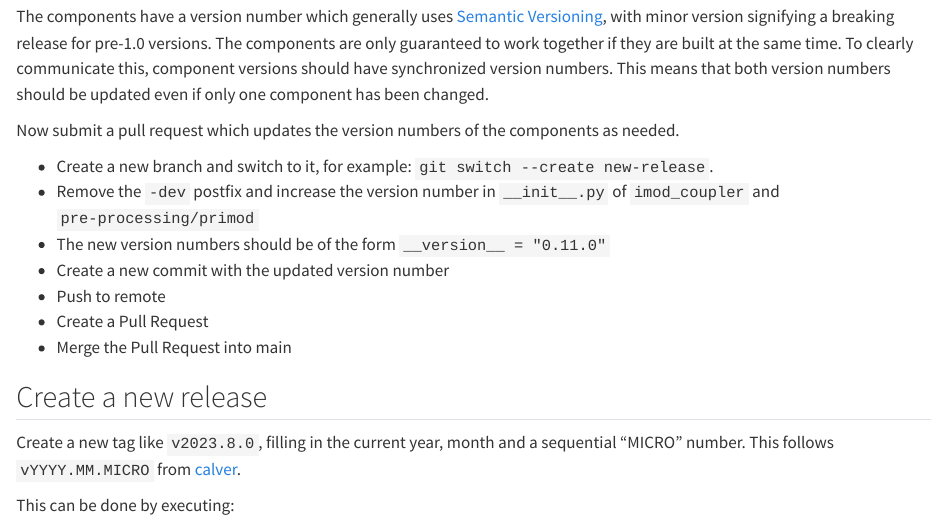
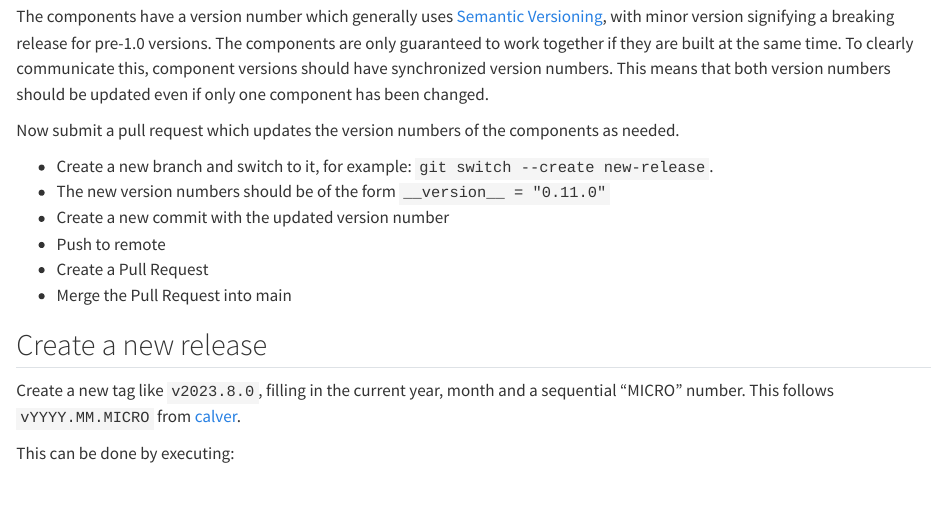
Before and after one commit to Deltares/iMOD-Documentation, a Quarto document (docs/coupler_release.qmd): the page in a window 1100 px wide, from 550 px down. Rendered offline with R 4.5, knitr and Pandoc in place of Quarto, with nearby package versions.

Commit message:
Update docs/coupler_release.qmd
Co-authored-by: Hofer-Julian <30049909+Hofer-Julian@users.noreply.github.com>

```diff
--- a/docs/coupler_release.qmd
+++ b/docs/coupler_release.qmd
@@ -29,7 +29,6 @@ This means that both version numbers should be updated even if only one componen
 Now submit a pull request which updates the version numbers of the components as needed.
 
 - Create a new branch and switch to it, for example: `git switch --create new-release`.
-- Remove the `-dev` postfix and increase the version number in `__init__.py` of `imod_coupler` and `pre-processing/primod`
 - The new version numbers should be of the form `__version__ = "0.11.0"`
 - Create a new commit with the updated version number
 - Push to remote
```
